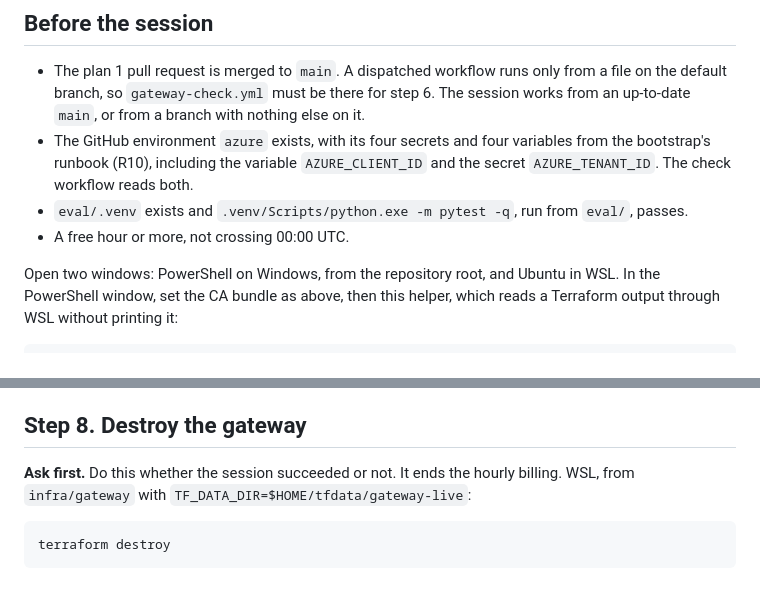
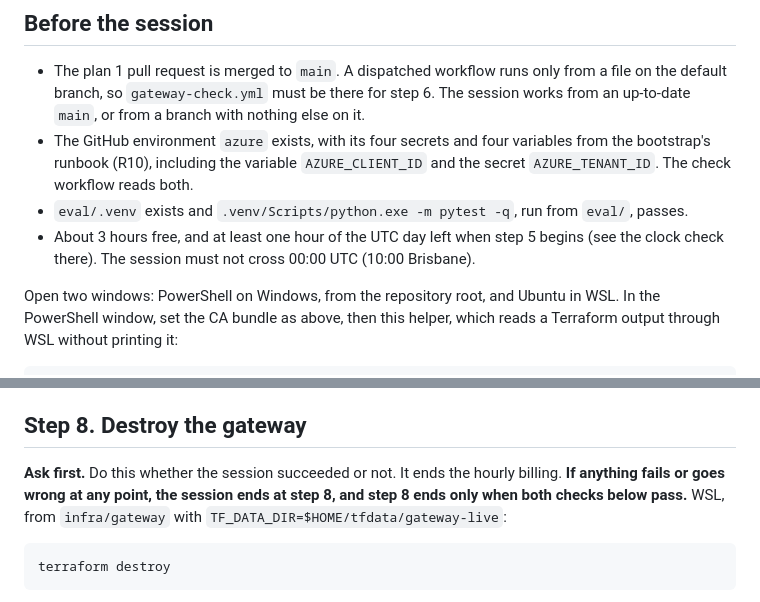
Before and after one commit to DmitryLyubaev/releaselens, a Markdown page: docs/runbook-gateway.md, 2 parts joined by grey strips. Rendered like a GitHub page.

````diff
--- a/docs/runbook-gateway.md
+++ b/docs/runbook-gateway.md
@@ -73,7 +73,8 @@ nothing.
   bootstrap's runbook (R10), including the variable `AZURE_CLIENT_ID` and the secret
   `AZURE_TENANT_ID`. The check workflow reads both.
 - `eval/.venv` exists and `.venv/Scripts/python.exe -m pytest -q`, run from `eval/`, passes.
-- A free hour or more, not crossing 00:00 UTC.
+- About 3 hours free, and at least one hour of the UTC day left when step 5 begins (see the clock
+  check there). The session must not cross 00:00 UTC (10:00 Brisbane).
 
 Open two windows: PowerShell on Windows, from the repository root, and Ubuntu in WSL. In the
 PowerShell window, set the CA bundle as above, then this helper, which reads a Terraform output
@@ -571,8 +580,9 @@ hold" and "inconclusive" are written up as plainly as "held".
 
 ## Step 8. Destroy the gateway
 
-**Ask first.** Do this whether the session succeeded or not. It ends the hourly billing. WSL, from
-`infra/gateway` with `TF_DATA_DIR=$HOME/tfdata/gateway-live`:
+**Ask first.** Do this whether the session succeeded or not. It ends the hourly billing. **If
+anything fails or goes wrong at any point, the session ends at step 8, and step 8 ends only when
+both checks below pass.** WSL, from `infra/gateway` with `TF_DATA_DIR=$HOME/tfdata/gateway-live`:
 
 ```bash
 terraform destroy
````
Also changed, not shown: other parts of docs/runbook-gateway.md (+49 -8 lines), infra/gateway/README.md (+3 -3 lines).
